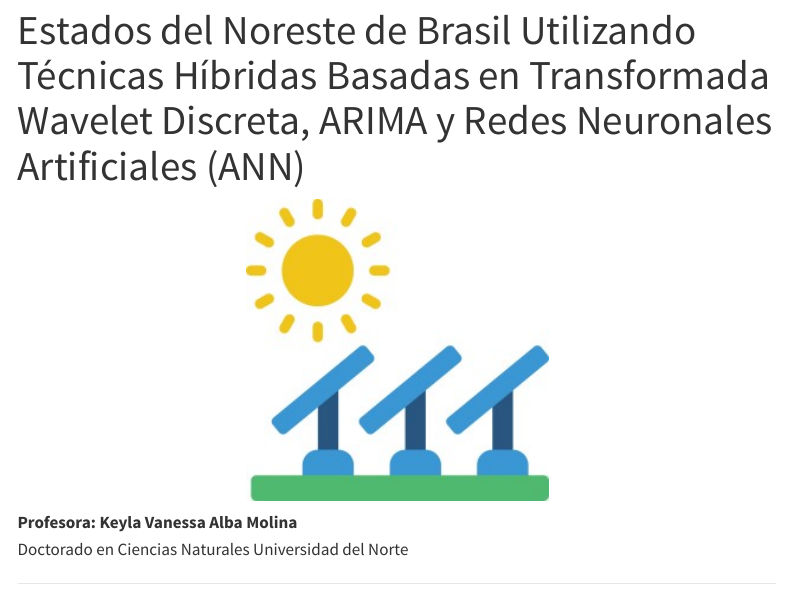
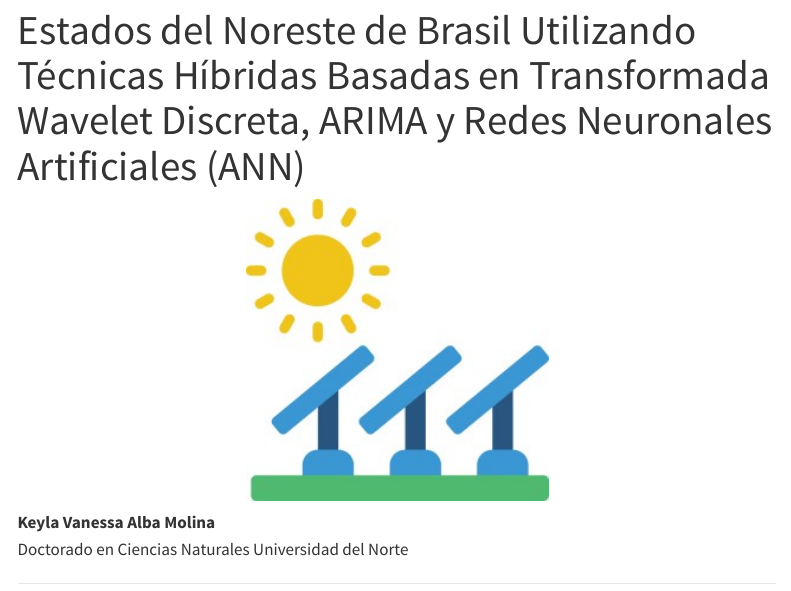
Before and after one commit to Kalbam/RADIATION, a Quarto document (index.qmd): the page in a window 1100 px wide, from 60 px down. Rendered offline with R 4.5, knitr and Pandoc in place of Quarto, with nearby package versions; menus at the side of the page are left out.

Commit message:
Add files via upload

```diff
--- a/index.qmd
+++ b/index.qmd
@@ -10,7 +10,7 @@ format: html
 </div>
 
 
-**Profesora: Keyla Vanessa Alba Molina**
+**Keyla Vanessa Alba Molina**
 Doctorado en Ciencias Naturales
 Universidad del Norte
 
```
